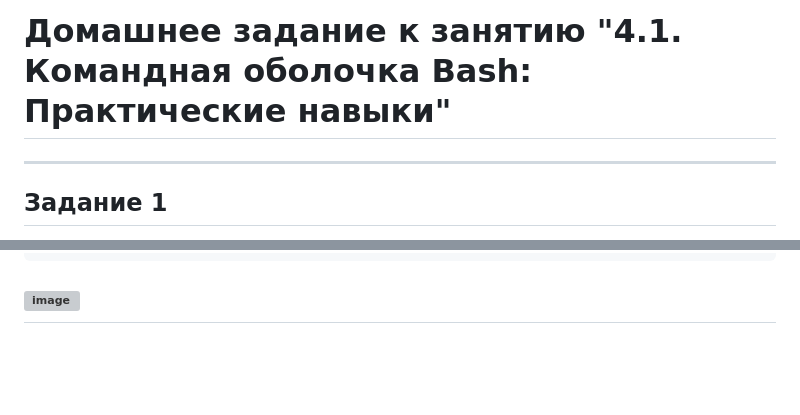
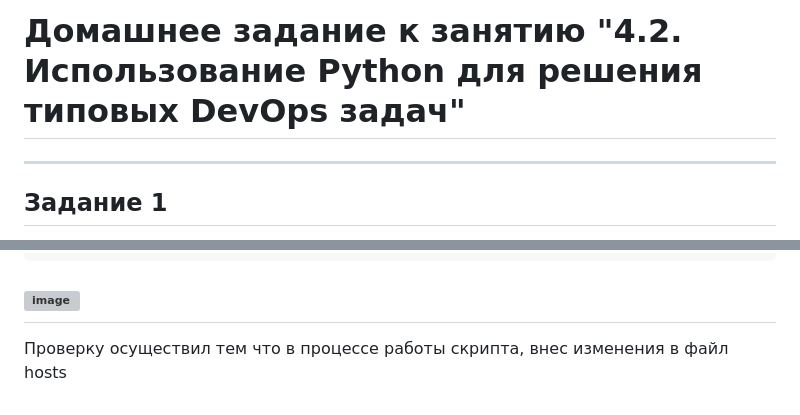
Before and after one commit to Timchik/devops-netelogy, a Markdown page: 4.2_Python/README.md, 2 parts joined by grey strips. GitHub-like rendering; blank space fills up the shorter version; grey boxes are pictures that could not be loaded.

Commit message:
4.2_Python

````diff
--- a/4.2_Python/README.md
+++ b/4.2_Python/README.md
@@ -1,4 +1,4 @@
-# Домашнее задание к занятию "4.1. Командная оболочка Bash: Практические навыки"
+# Домашнее задание к занятию "4.2. Использование Python для решения типовых DevOps задач"
 
 ------
 
@@ -130,3 +130,5 @@ while True:
 ```
 ![image](https://user-images.githubusercontent.com/42189764/210388097-b072a797-f565-4a7b-a60f-3ee2b31f2d3d.png)
 ---
+
+Проверку осуществил тем что в процессе работы скрипта, внес изменения в файл hosts
````
